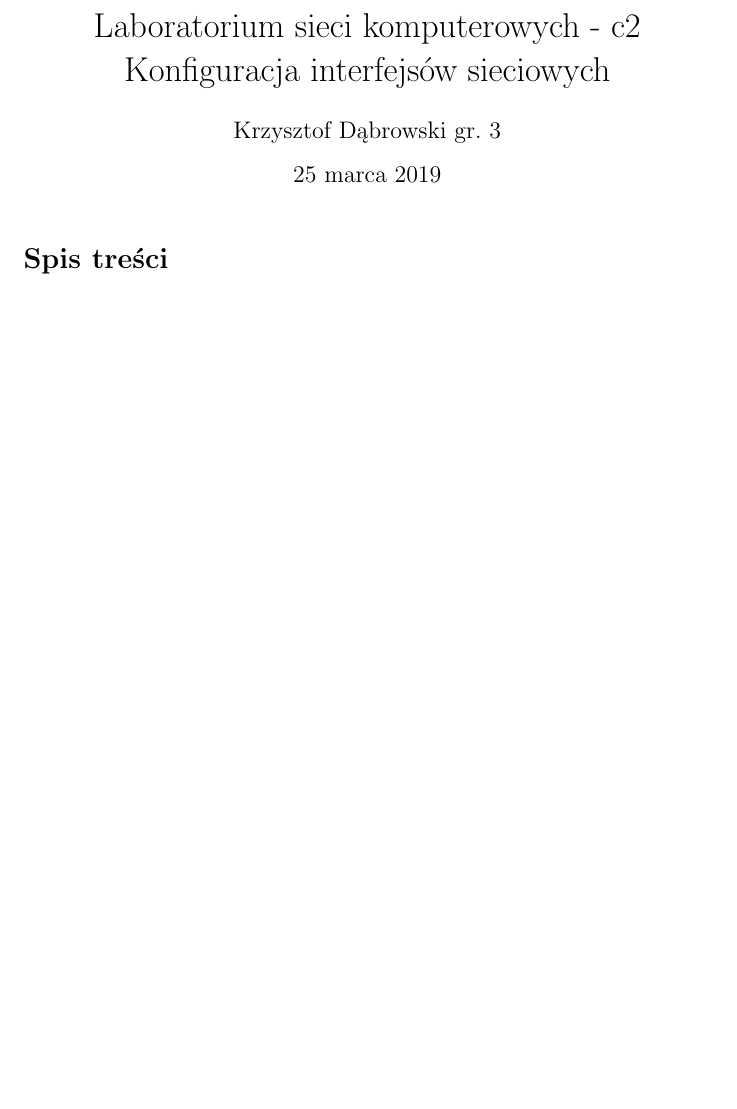
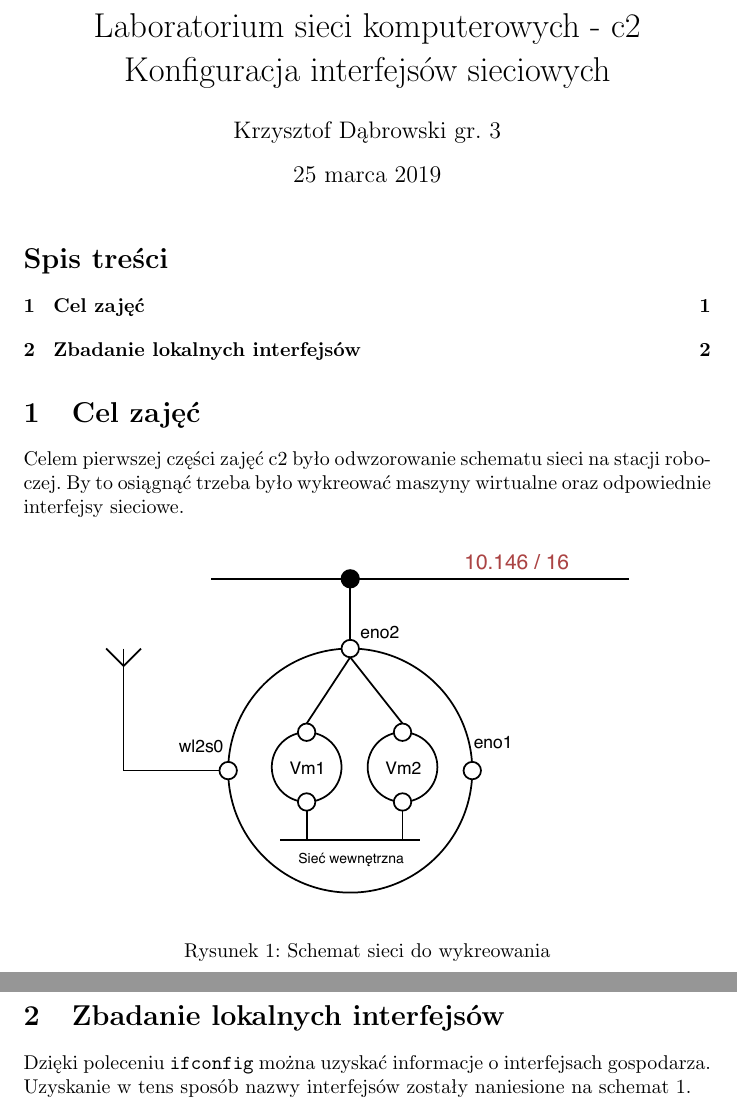
Before and after one commit to SiwyKrzysiek/sieci-c2, a LaTeX document (c2.tex): part of the page before the commit and two parts of pages 1 and 2 of 2 after it, the two joined at a grey line, cut so that both start at the same text, the shorter picture padded with empty space. Compiled offline with pdfLaTeX.

Commit message:
Osadzenie schematu

```diff
--- a/c2.tex
+++ b/c2.tex
@@ -15,7 +15,20 @@
 \begin{document}
 \maketitle{}
 \tableofcontents{}
-\newpage
+%\newpage
+
+\section{Cel zajęć}
+Celem pierwszej części zajęć c2 było odwzorowanie schematu sieci na stacji roboczej. By to osiągnąć trzeba było wykreować maszyny wirtualne oraz odpowiednie interfejsy sieciowe.
+
+\begin{figure}[h]
+    \includegraphics[width=0.80\textwidth]{schemat}
+    \centering
+    \caption{Schemat sieci do wykreowania}
+    \label{fig:schemat}
+\end{figure}
+
+\section{Zbadanie lokalnych interfejsów}
+Dzięki poleceniu \texttt{ifconfig} można uzyskać informacje o interfejsach gospodarza. Uzyskanie w tens sposób nazwy interfejsów zostały naniesione na schemat \ref{fig:schemat}.
 
 
 
```
Also changed, not shown: Obrazy/schemat.pdf (added), c2.pdf, 1 other file.
